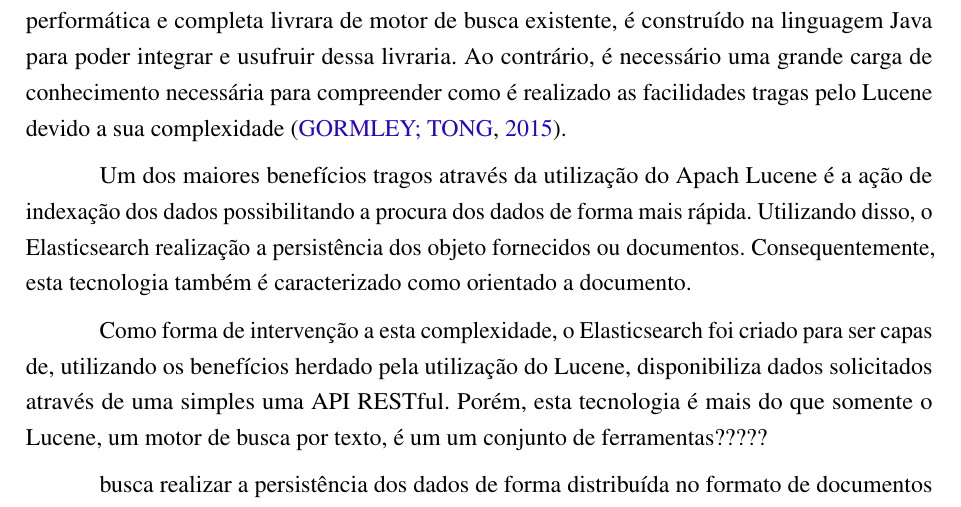
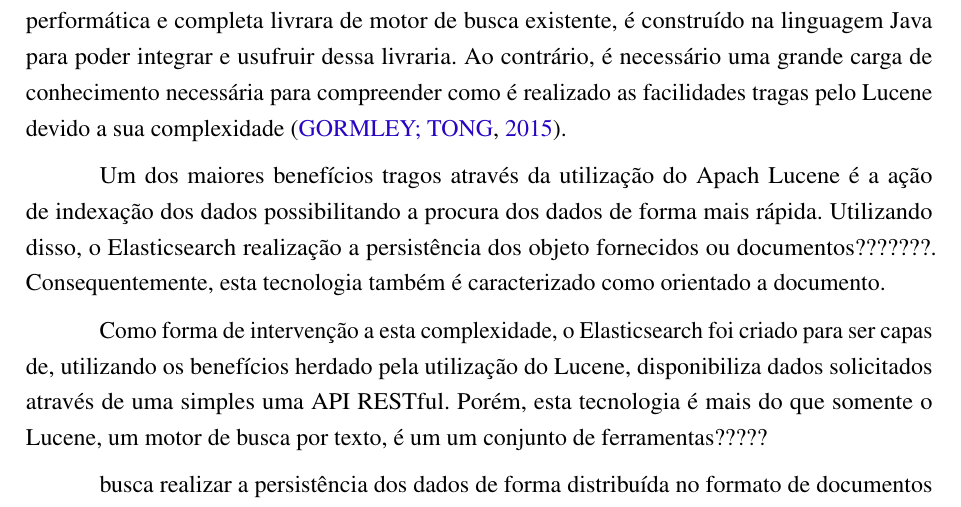
Before and after one commit to nitaicharan/TCC, a LaTeX thesis (Modelo AbnTex2/TCC.tex, which reads Modelo AbnTex2/textuais/capitulo2/elasticsearch.tex): part of page 19 of 24, cut so that both start at the same text. Compiled offline with pdfLaTeX.

Commit message:
Update qui mai 23 17:45:20 -03 2019

```diff
--- a/Modelo AbnTex2/textuais/capitulo2/elasticsearch.tex
+++ b/Modelo AbnTex2/textuais/capitulo2/elasticsearch.tex
@@ -6,7 +6,7 @@
 
 Possuindo como base o Apach Lucene, qualifica por ser atualmente a mais avançado, performática e completa livrara de motor de busca existente, é construído na linguagem Java para poder integrar e usufruir dessa livraria. Ao contrário, é necessário uma grande carga de conhecimento necessária para compreender como é realizado as facilidades tragas pelo Lucene devido a sua complexidade \cite{Gormley:2015}.
 
-Um dos maiores benefícios tragos através da utilização do Apach Lucene é a ação de indexação dos dados possibilitando a procura dos dados de forma mais rápida. Utilizando disso, o Elasticsearch realização a persistência dos objeto fornecidos ou documentos. Consequentemente, esta tecnologia também é caracterizado como orientado a documento.
+Um dos maiores benefícios tragos através da utilização do Apach Lucene é a ação de indexação dos dados possibilitando a procura dos dados de forma mais rápida. Utilizando disso, o Elasticsearch realização a persistência dos objeto fornecidos ou documentos???????. Consequentemente, esta tecnologia também é caracterizado como orientado a documento.
 
 Como forma de intervenção a esta complexidade, o Elasticsearch foi criado para  ser capas de, utilizando os benefícios herdado pela utilização do Lucene, disponibiliza dados solicitados através de uma simples uma API RESTful. Porém, esta tecnologia é mais do que somente o Lucene, um motor de busca por texto, é um um conjunto de ferramentas?????
 
```
Also changed, not shown: Modelo AbnTex2/TCC.pdf, 2 other files.
